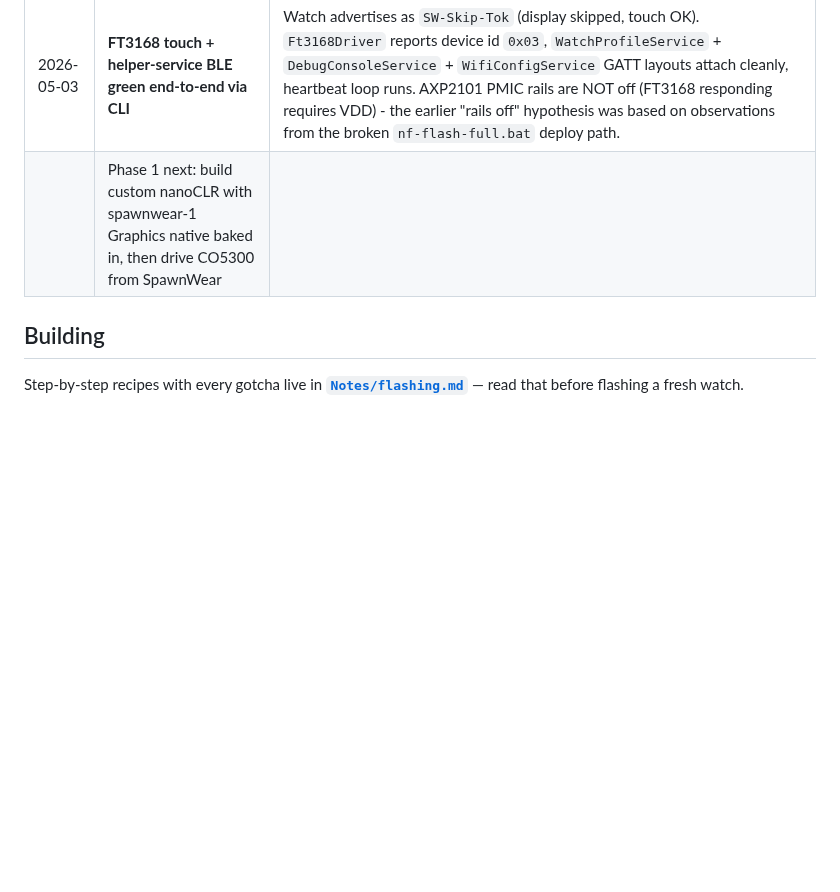
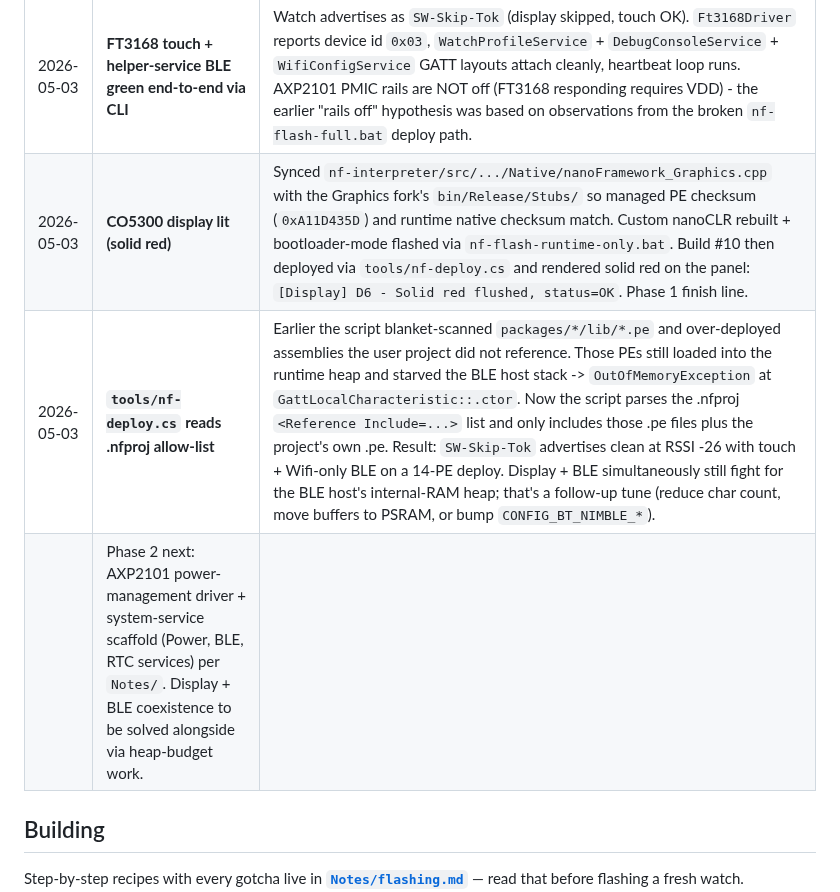
Before and after one commit to LostBeard/SpawnWear, a Markdown page: README.md, the part around the change. GitHub-like rendering; blank space fills up the shorter version.

Commit message:
README: log display-lit + .nfproj-aware deploy milestones for 2026-05-03
Two more rows in Status / Milestones for what landed today:

- CO5300 panel lit solid red after the managed PE / runtime native
  checksum sync (0xA11D435D both sides) plus matched-checksum nanoCLR
  rebuild + bootloader-mode flash.

- tools/nf-deploy.cs now parses .nfproj References and only deploys
  the .pe files the project actually uses. Fixes a heap-pressure OOM
  in BLE init where the blanket packages/*/lib scan was loading
  unreferenced assemblies and starving GattLocalCharacteristic
  allocations.

Phase 2 starts from here: AXP2101 driver + system-service scaffold,
plus the BLE-host heap-budget work needed to run display + BLE
together (currently they fight for internal-RAM heap).

Co-Authored-By: Claude Opus 4.7 (1M context) <noreply@anthropic.com>

```diff
--- a/README.md
+++ b/README.md
@@ -347,7 +347,9 @@ These are the realities of running C# on this board today. None of them are bloc
 | 2026-04-28 | **QSPI display contribution forks pushed** | [`LostBeard/nanoFramework.Graphics@feature/qspi-display-driver`](https://github.com/LostBeard/nanoFramework.Graphics/tree/feature/qspi-display-driver) (managed: `DisplayBusType` enum + `GraphicDriver` extension + `Co5300` driver project). [`LostBeard/nf-interpreter@feature/qspi-display-driver`](https://github.com/LostBeard/nf-interpreter/tree/feature/qspi-display-driver) (native: `Qspi_To_Display.cpp` + `DisplayInterface.h` extension). Build-environment work to compile a custom firmware with the QSPI path enabled is in progress; PRs to upstream once verified end-to-end on the watch. |
 | 2026-05-03 | **Headless CLI deploy + capture loop landed** | `tools/nf-deploy.cs` drives `DeploymentExecute` over the wire protocol on COM9 by loading the VS-bundled debugger DLL via `Assembly.LoadFrom + reflection`. ~10s build-deploy-capture cycle, no VS GUI, no bootloader-mode dance. Replaces the slow `nf-flash-full.bat` esptool path for routine app re-deploys. See `tools/README.md` and `Notes/flashing.md`. |
 | 2026-05-03 | **FT3168 touch + helper-service BLE green end-to-end via CLI** | Watch advertises as `SW-Skip-Tok` (display skipped, touch OK). `Ft3168Driver` reports device id `0x03`, `WatchProfileService` + `DebugConsoleService` + `WifiConfigService` GATT layouts attach cleanly, heartbeat loop runs. AXP2101 PMIC rails are NOT off (FT3168 responding requires VDD) - the earlier "rails off" hypothesis was based on observations from the broken `nf-flash-full.bat` deploy path. |
-| | Phase 1 next: build custom nanoCLR with spawnwear-1 Graphics native baked in, then drive CO5300 from SpawnWear | |
+| 2026-05-03 | **CO5300 display lit (solid red)** | Synced `nf-interpreter/src/.../Native/nanoFramework_Graphics.cpp` with the Graphics fork's `bin/Release/Stubs/` so managed PE checksum (`0xA11D435D`) and runtime native checksum match. Custom nanoCLR rebuilt + bootloader-mode flashed via `nf-flash-runtime-only.bat`. Build #10 then deployed via `tools/nf-deploy.cs` and rendered solid red on the panel: `[Display] D6 - Solid red flushed, status=OK`. Phase 1 finish line. |
+| 2026-05-03 | **`tools/nf-deploy.cs` reads .nfproj allow-list** | Earlier the script blanket-scanned `packages/*/lib/*.pe` and over-deployed assemblies the user project did not reference. Those PEs still loaded into the runtime heap and starved the BLE host stack -> `OutOfMemoryException` at `GattLocalCharacteristic::.ctor`. Now the script parses the .nfproj `<Reference Include=...>` list and only includes those .pe files plus the project's own .pe. Result: `SW-Skip-Tok` advertises clean at RSSI -26 with touch + Wifi-only BLE on a 14-PE deploy. Display + BLE simultaneously still fight for the BLE host's internal-RAM heap; that's a follow-up tune (reduce char count, move buffers to PSRAM, or bump `CONFIG_BT_NIMBLE_*`). |
+| | Phase 2 next: AXP2101 power-management driver + system-service scaffold (Power, BLE, RTC services) per `Notes/`. Display + BLE coexistence to be solved alongside via heap-budget work. | |
 
 ## Building
 
```
